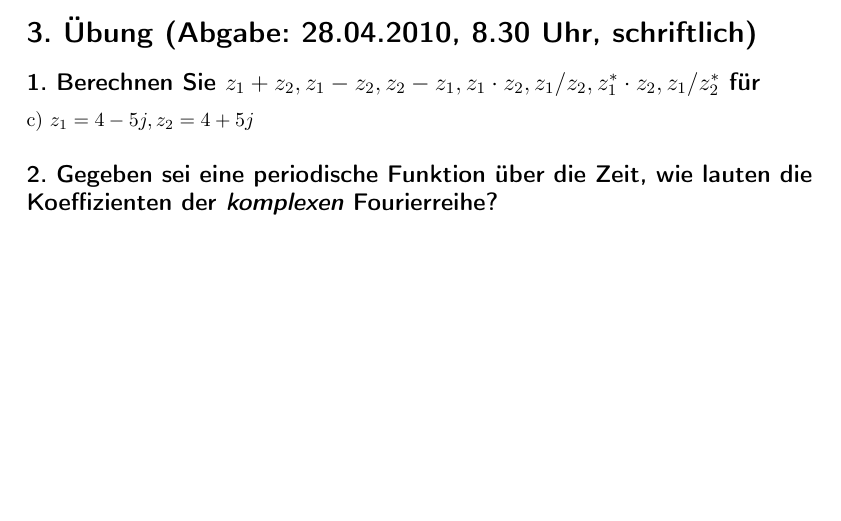
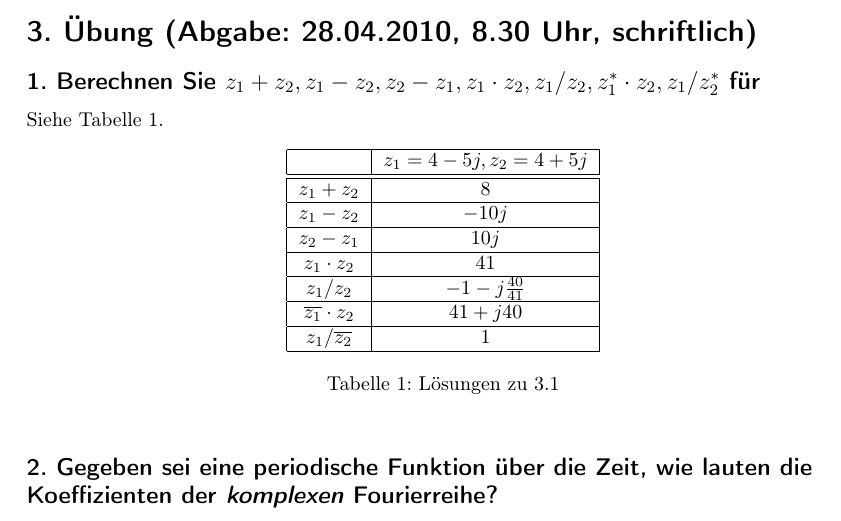
Before and after one commit to buzzer/mms, a LaTeX problem sheet (Uebung_global.tex, which reads Uebung3/Zettel_03.tex, Uebung3/Zettel_03_1.tex): part of page 1 of 2 before the commit and part of page 1 of 3 after it, cut so that both start at the same text, the shorter picture padded with empty space. Compiled offline with pdfLaTeX.

Commit message:
Added solution to 3.1 c)

```diff
--- a/Uebung3/Zettel_03.tex
+++ b/Uebung3/Zettel_03.tex
@@ -1,7 +1,9 @@
 \section*{3. \"Ubung (Abgabe: 28.04.2010, 8.30 Uhr, schriftlich)}
 
 \subsection*{1. Berechnen Sie $z_{1}+z_{2}, z_{1}-z_{2}, z_{2}-z_{1}, z_{1}\cdot z_{2}, z_{1}/z_{2}, z_{1}^{*}\cdot z_{2}, z_{1}/z_{2}^{*}$ f\"ur}
-c) $z_{1}=4-5j, z_{2}=4+5j$
+Siehe Tabelle \ref{tab:3.1}.
+
+\input{Uebung3/Zettel_03_1}
 
 \subsection*{2. Gegeben sei eine periodische Funktion \"uber die Zeit, wie lauten die Koeffizienten der \emph{komplexen} Fourierreihe?}
 a) $f(t) = \sin(t)~\text{f\"ur}~t \in (-\pi, \pi)$\\
--- /dev/null
+++ b/Uebung3/Zettel_03_1.tex
@@ -0,0 +1,34 @@
+%% LyX 1.6.5 created this file.  For more info, see http://www.lyx.org/.
+%% Do not edit unless you really know what you are doing.
+
+%%%%%%%%%%%%%%%%%%%%%%%%%%%%%% LyX specific LaTeX commands.
+%% Because html converters don't know tabularnewline
+\providecommand{\tabularnewline}{\\}
+
+%
+\begin{table}[h]
+\begin{centering}
+\begin{tabular}{|c|c|}
+\hline
+ & $z_{1}=4-5j,z_{2}=4+5j$\tabularnewline
+\hline
+\hline
+$z_{1}+z_{2}$ & $8$\tabularnewline
+\hline
+$z_{1}-z_{2}$ & $-10j$\tabularnewline
+\hline
+$z_{2}-z_{1}$ & $10j$\tabularnewline
+\hline
+$z_{1}\cdot z_{2}$ & $41$\tabularnewline
+\hline
+$z_{1}/z_{2}$ & $-1-j\frac{40}{41}$\tabularnewline
+\hline
+$\overline{z_{1}}\cdot z_{2}$ & $41+j40$\tabularnewline
+\hline
+$z_{1}/\overline{z_{2}}$ & $1$\tabularnewline
+\hline
+\end{tabular}
+\par\end{centering}
+\caption{L\"osungen zu 3.1}
+\label{tab:3.1}
+\end{table}
```
Also changed, not shown: Uebung3/Zettel_03.tex (4 more changed lines).
